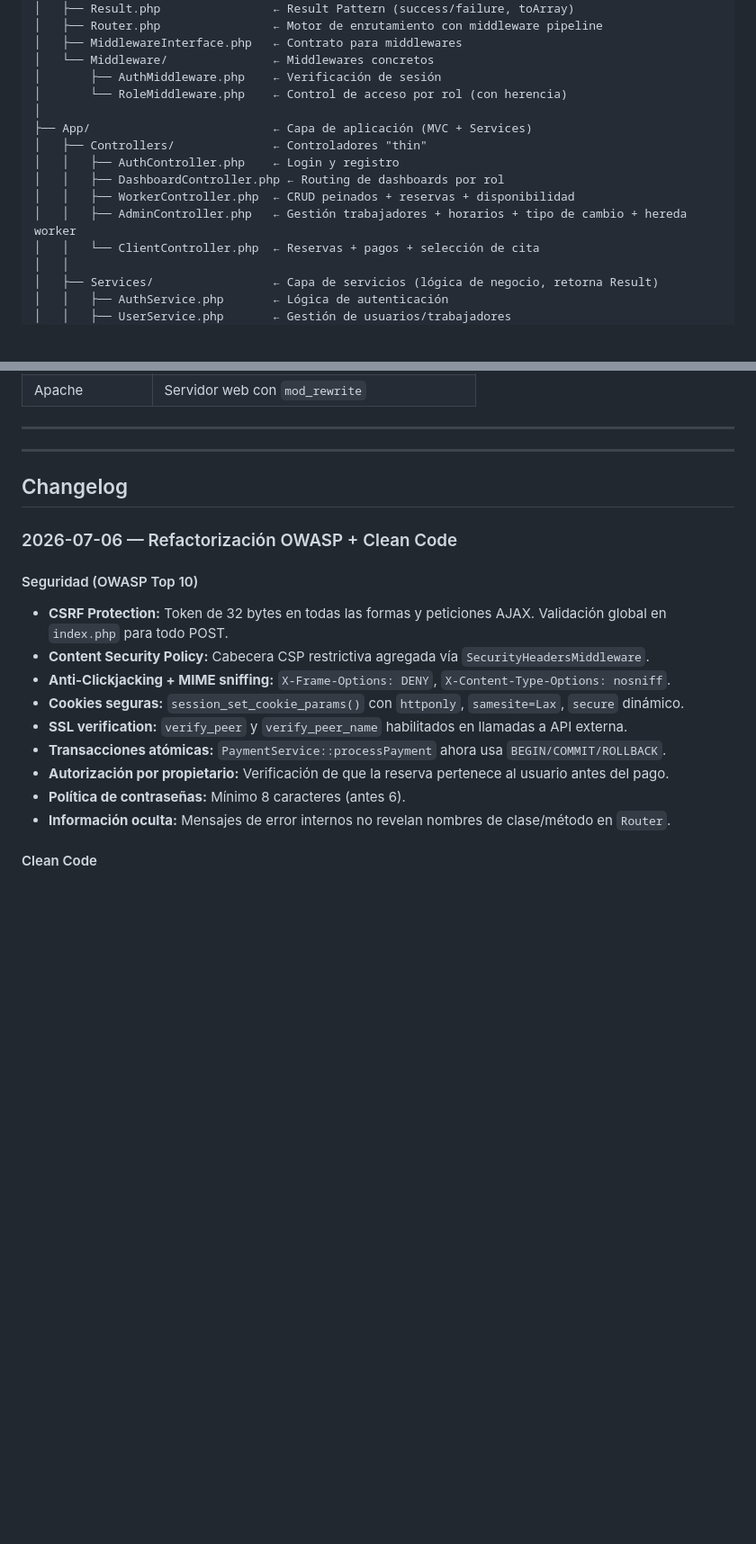
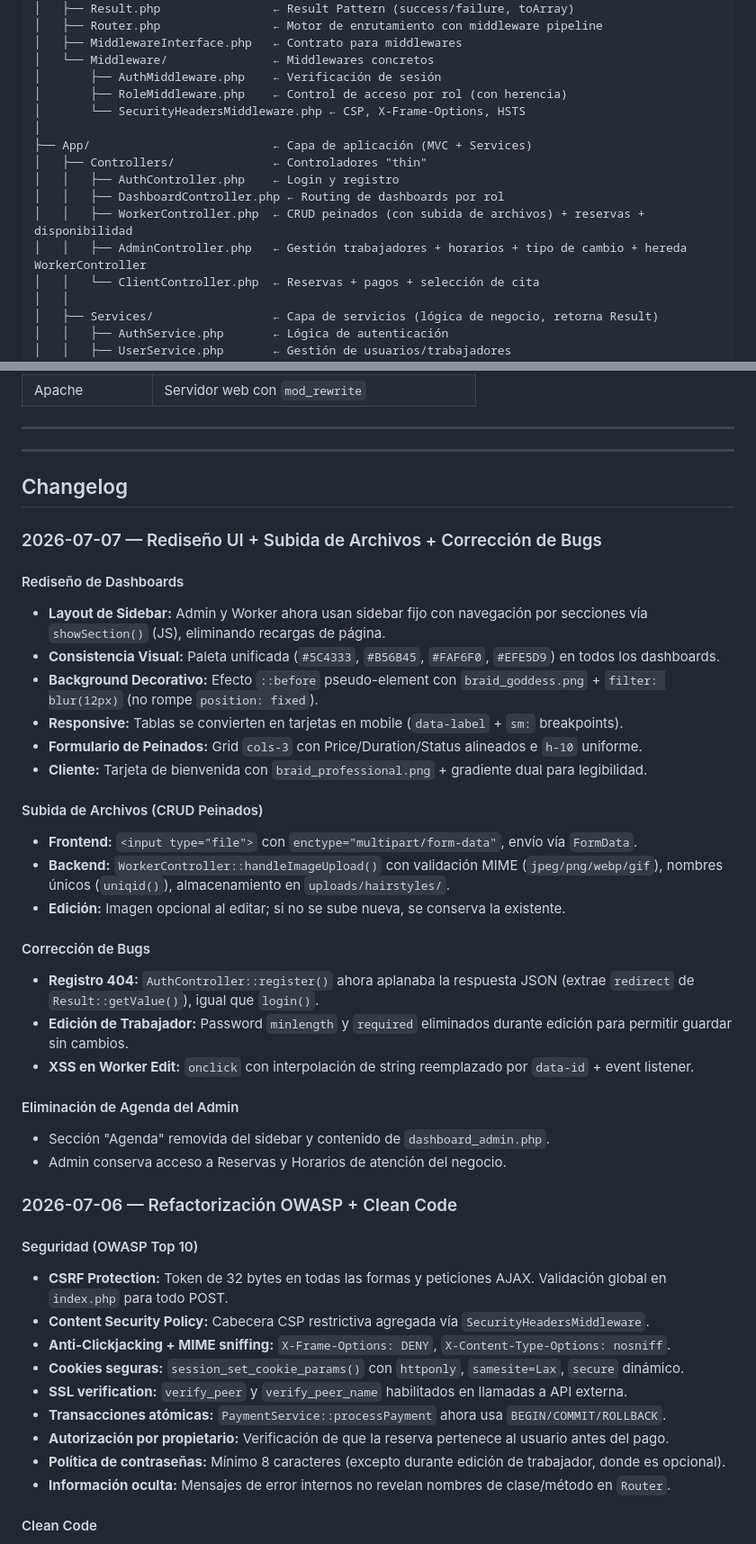
Before and after one commit to zettrigh/Design_Project, a Markdown page: README.md, 2 parts joined by grey strips. Shown at 90% size. Drawn GitHub-style; blank space fills up the shorter version.

```diff
--- a/README.md
+++ b/README.md
@@ -146,14 +148,15 @@ Design_Project/
 │   ├── MiddlewareInterface.php   ← Contrato para middlewares
 │   └── Middleware/               ← Middlewares concretos
 │       ├── AuthMiddleware.php    ← Verificación de sesión
-│       └── RoleMiddleware.php    ← Control de acceso por rol (con herencia)
+│       ├── RoleMiddleware.php    ← Control de acceso por rol (con herencia)
+│       └── SecurityHeadersMiddleware.php ← CSP, X-Frame-Options, HSTS
 │
 ├── App/                          ← Capa de aplicación (MVC + Services)
 │   ├── Controllers/              ← Controladores "thin"
 │   │   ├── AuthController.php    ← Login y registro
 │   │   ├── DashboardController.php ← Routing de dashboards por rol
-│   │   ├── WorkerController.php  ← CRUD peinados + reservas + disponibilidad
-│   │   ├── AdminController.php   ← Gestión trabajadores + horarios + tipo de cambio + hereda worker
+│   │   ├── WorkerController.php  ← CRUD peinados (con subida de archivos) + reservas + disponibilidad
+│   │   ├── AdminController.php   ← Gestión trabajadores + horarios + tipo de cambio + hereda WorkerController
 │   │   └── ClientController.php  ← Reservas + pagos + selección de cita
 │   │
 │   ├── Services/                 ← Capa de servicios (lógica de negocio, retorna Result)
@@ -741,6 +768,30 @@ $router->post('products/store', 'App\\Controllers\\ProductController', 'store',
 
 ## Changelog
 
+### 2026-07-07 — Rediseño UI + Subida de Archivos + Corrección de Bugs
+
+#### Rediseño de Dashboards
+- **Layout de Sidebar:** Admin y Worker ahora usan sidebar fijo con navegación por secciones vía `showSection()` (JS), eliminando recargas de página.
+- **Consistencia Visual:** Paleta unificada (`#5C4333`, `#B56B45`, `#FAF6F0`, `#EFE5D9`) en todos los dashboards.
+- **Background Decorativo:** Efecto `::before` pseudo-element con `braid_goddess.png` + `filter: blur(12px)` (no rompe `position: fixed`).
+- **Responsive:** Tablas se convierten en tarjetas en mobile (`data-label` + `sm:` breakpoints).
+- **Formulario de Peinados:** Grid `cols-3` con Price/Duration/Status alineados e `h-10` uniforme.
+- **Cliente:** Tarjeta de bienvenida con `braid_professional.png` + gradiente dual para legibilidad.
+
+#### Subida de Archivos (CRUD Peinados)
+- **Frontend:** `<input type="file">` con `enctype="multipart/form-data"`, envío vía `FormData`.
+- **Backend:** `WorkerController::handleImageUpload()` con validación MIME (`jpeg/png/webp/gif`), nombres únicos (`uniqid()`), almacenamiento en `uploads/hairstyles/`.
+- **Edición:** Imagen opcional al editar; si no se sube nueva, se conserva la existente.
+
+#### Corrección de Bugs
+- **Registro 404:** `AuthController::register()` ahora aplanaba la respuesta JSON (extrae `redirect` de `Result::getValue()`), igual que `login()`.
+- **Edición de Trabajador:** Password `minlength` y `required` eliminados durante edición para permitir guardar sin cambios.
+- **XSS en Worker Edit:** `onclick` con interpolación de string reemplazado por `data-id` + event listener.
+
+#### Eliminación de Agenda del Admin
+- Sección "Agenda" removida del sidebar y contenido de `dashboard_admin.php`.
+- Admin conserva acceso a Reservas y Horarios de atención del negocio.
+
 ### 2026-07-06 — Refactorización OWASP + Clean Code
 
 #### Seguridad (OWASP Top 10)
@@ -751,7 +802,7 @@ $router->post('products/store', 'App\\Controllers\\ProductController', 'store',
 - **SSL verification:** `verify_peer` y `verify_peer_name` habilitados en llamadas a API externa.
 - **Transacciones atómicas:** `PaymentService::processPayment` ahora usa `BEGIN/COMMIT/ROLLBACK`.
 - **Autorización por propietario:** Verificación de que la reserva pertenece al usuario antes del pago.
-- **Política de contraseñas:** Mínimo 8 caracteres (antes 6).
+- **Política de contraseñas:** Mínimo 8 caracteres (excepto durante edición de trabajador, donde es opcional).
 - **Información oculta:** Mensajes de error internos no revelan nombres de clase/método en `Router`.
 
 #### Clean Code
```
Also changed, not shown: other parts of README.md (+39 -13 lines).
